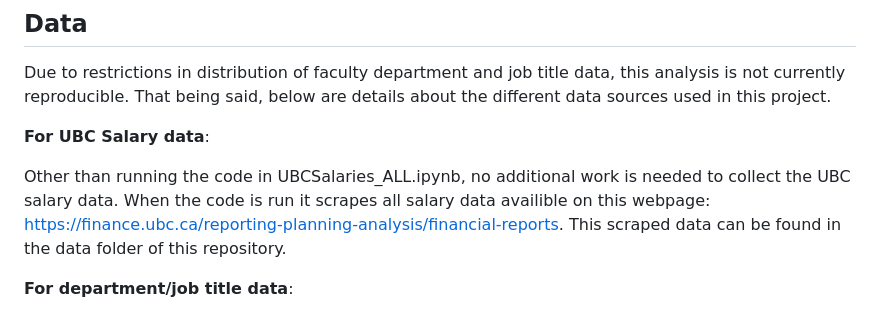
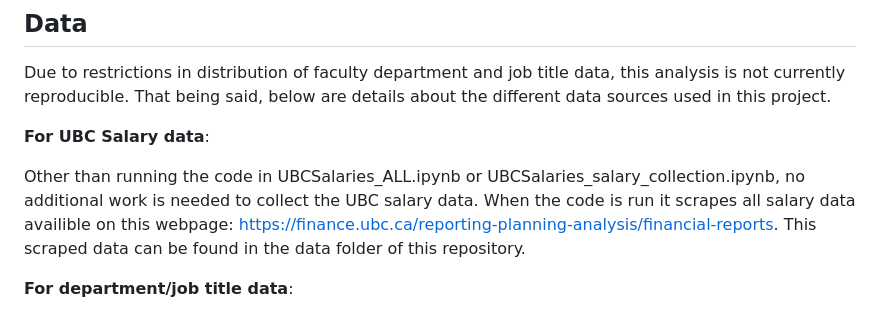
Before and after one commit to jjadeb/UBCSalary, a Markdown page: README.md, the part around the change. Rendered like a GitHub page.

```diff
--- a/README.md
+++ b/README.md
@@ -27,7 +27,7 @@ Due to restrictions in distribution of faculty department and job title data, th
 
 **For UBC Salary data**:
 
-Other than running the code in UBCSalaries_ALL.ipynb, no additional work is needed to collect the UBC salary data. When the code is run it scrapes all salary data availible on this webpage: [https://finance.ubc.ca/reporting-planning-analysis/financial-reports](https://finance.ubc.ca/reporting-planning-analysis/financial-reports). This scraped data can be found in the data folder of this repository.
+Other than running the code in UBCSalaries_ALL.ipynb or UBCSalaries_salary_collection.ipynb, no additional work is needed to collect the UBC salary data. When the code is run it scrapes all salary data availible on this webpage: [https://finance.ubc.ca/reporting-planning-analysis/financial-reports](https://finance.ubc.ca/reporting-planning-analysis/financial-reports). This scraped data can be found in the data folder of this repository.
 
 **For department/job title data**:
 
```
